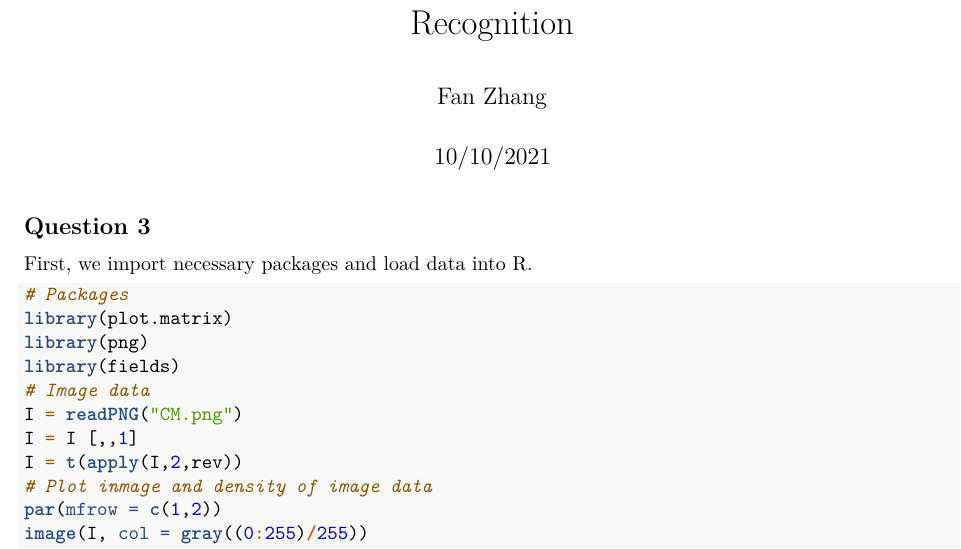
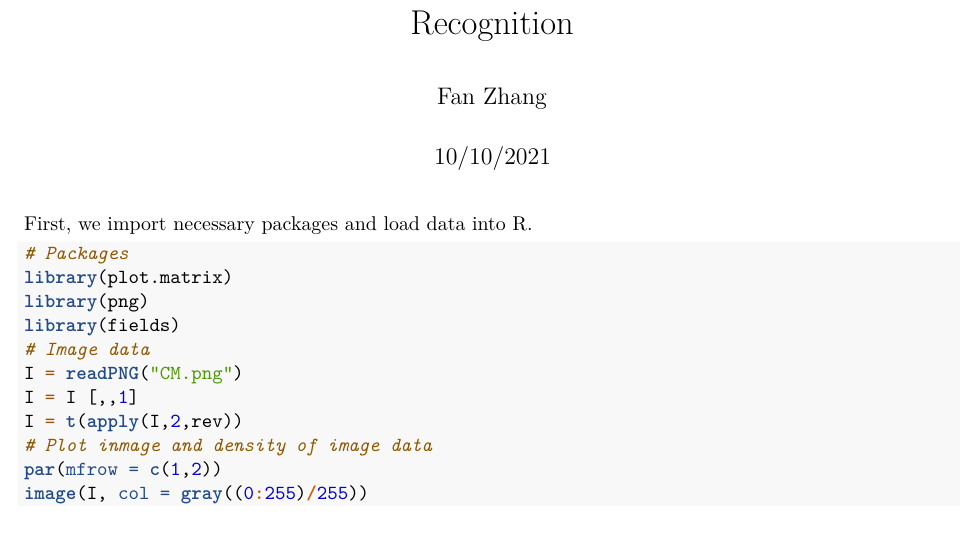
Before and after one commit to zhangfan9607243/Unimelb_MAST90083_EM_Algorithm, an R Markdown document (em_algorithm.Rmd): part of page 1 of 7, cut so that both start at the same text. Rendered offline with R 4.5, knitr and Pandoc, then LaTeX, with nearby package versions.

Commit message:
Update em_algorithm.Rmd

````diff
--- a/em_algorithm.Rmd
+++ b/em_algorithm.Rmd
@@ -4,8 +4,6 @@ author: "Fan Zhang"
 date: "10/10/2021"
 output: pdf_document
 ---
-
-## Question 3
 
 First, we import necessary packages and load data into R.
 ```{r fig.height=4, message=FALSE, warning=FALSE}
````
